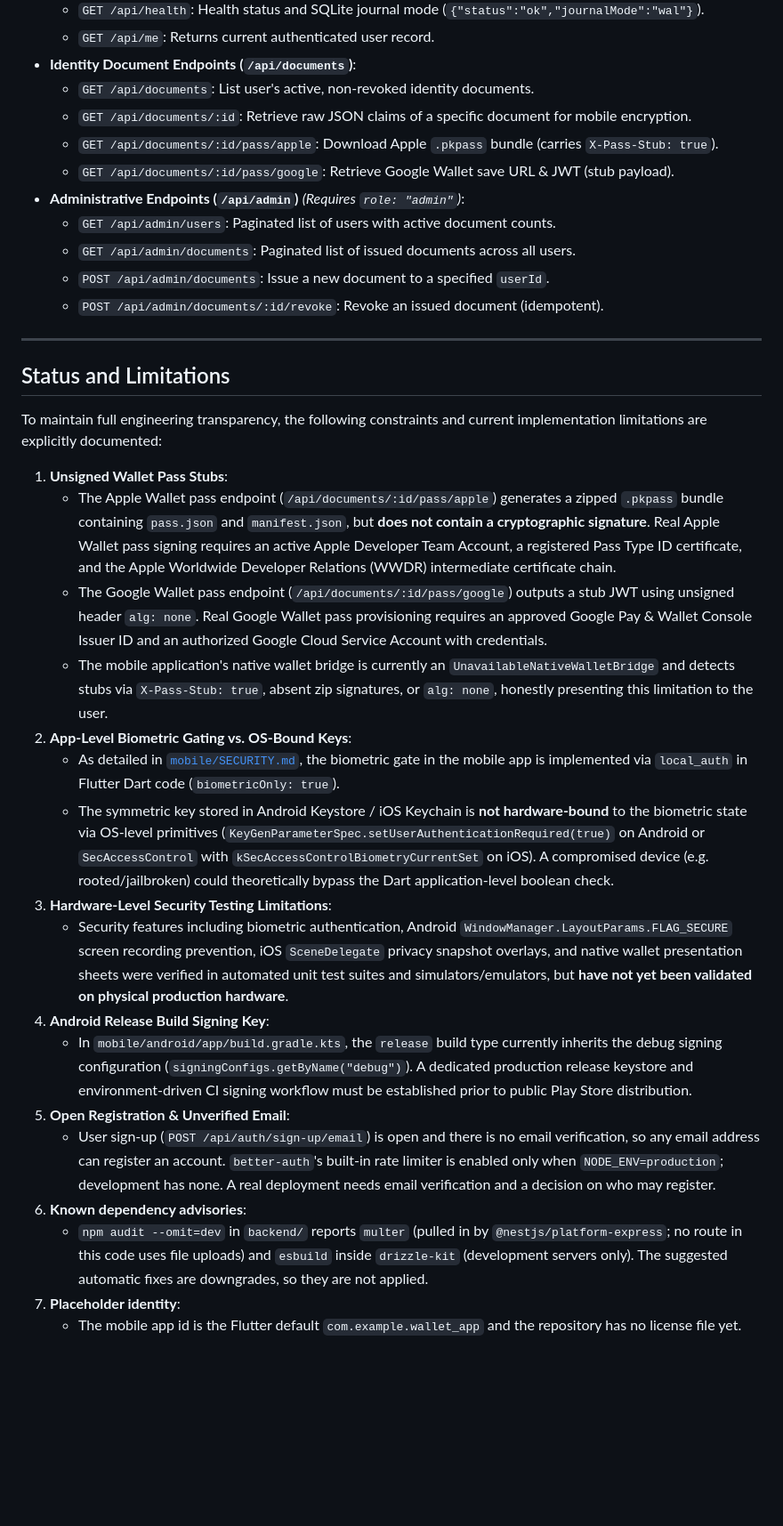
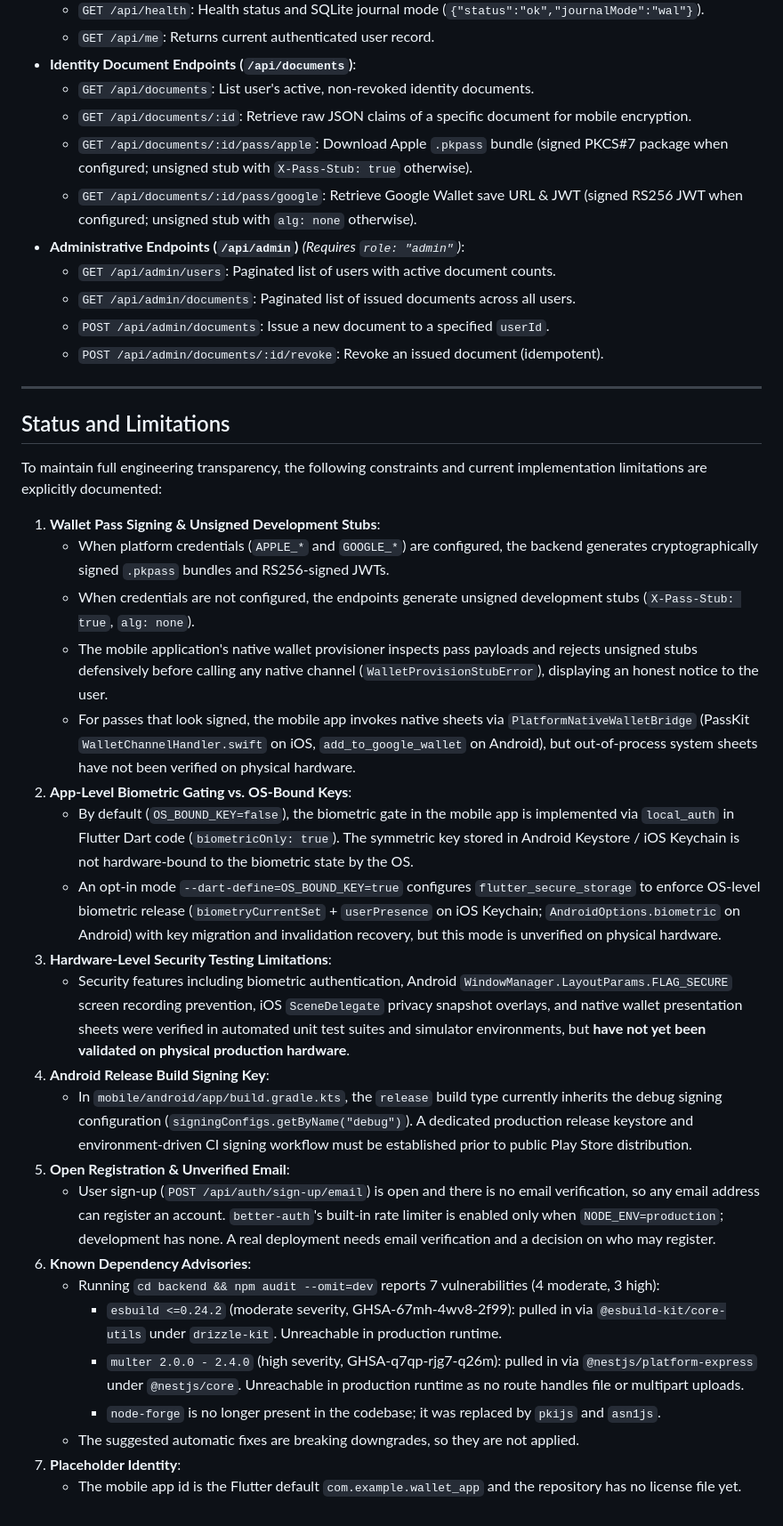
Before and after one commit to CHANDARA-code/wallet-secure-directory, a Markdown page: README.md, the part around one of its changes. Shown at 89% size. GitHub-like rendering; blank space fills up the shorter version.

```diff
--- a/README.md
+++ b/README.md
@@ -346,8 +411,8 @@ The canonical contract for all endpoints is maintained in [`docs/API_CONTRACT.md
 - **Identity Document Endpoints (`/api/documents`)**:
   - `GET /api/documents`: List user's active, non-revoked identity documents.
   - `GET /api/documents/:id`: Retrieve raw JSON claims of a specific document for mobile encryption.
-  - `GET /api/documents/:id/pass/apple`: Download Apple `.pkpass` bundle (carries `X-Pass-Stub: true`).
-  - `GET /api/documents/:id/pass/google`: Retrieve Google Wallet save URL & JWT (stub payload).
+  - `GET /api/documents/:id/pass/apple`: Download Apple `.pkpass` bundle (signed PKCS#7 package when configured; unsigned stub with `X-Pass-Stub: true` otherwise).
+  - `GET /api/documents/:id/pass/google`: Retrieve Google Wallet save URL & JWT (signed RS256 JWT when configured; unsigned stub with `alg: none` otherwise).
 - **Administrative Endpoints (`/api/admin`)** *(Requires `role: "admin"`)*:
   - `GET /api/admin/users`: Paginated list of users with active document counts.
   - `GET /api/admin/documents`: Paginated list of issued documents across all users.
@@ -360,20 +425,25 @@ The canonical contract for all endpoints is maintained in [`docs/API_CONTRACT.md
 
 To maintain full engineering transparency, the following constraints and current implementation limitations are explicitly documented:
 
-1. **Unsigned Wallet Pass Stubs**:
-   - The Apple Wallet pass endpoint (`/api/documents/:id/pass/apple`) generates a zipped `.pkpass` bundle containing `pass.json` and `manifest.json`, but **does not contain a cryptographic signature**. Real Apple Wallet pass signing requires an active Apple Developer Team Account, a registered Pass Type ID certificate, and the Apple Worldwide Developer Relations (WWDR) intermediate certificate chain.
-   - The Google Wallet pass endpoint (`/api/documents/:id/pass/google`) outputs a stub JWT using unsigned header `alg: none`. Real Google Wallet pass provisioning requires an approved Google Pay & Wallet Console Issuer ID and an authorized Google Cloud Service Account with credentials.
-   - The mobile application's native wallet bridge is currently an `UnavailableNativeWalletBridge` and detects stubs via `X-Pass-Stub: true`, absent zip signatures, or `alg: none`, honestly presenting this limitation to the user.
+1. **Wallet Pass Signing & Unsigned Development Stubs**:
+   - When platform credentials (`APPLE_*` and `GOOGLE_*`) are configured, the backend generates cryptographically signed `.pkpass` bundles and RS256-signed JWTs.
+   - When credentials are not configured, the endpoints generate unsigned development stubs (`X-Pass-Stub: true`, `alg: none`).
+   - The mobile application's native wallet provisioner inspects pass payloads and rejects unsigned stubs defensively before calling any native channel (`WalletProvisionStubError`), displaying an honest notice to the user.
+   - For passes that look signed, the mobile app invokes native sheets via `PlatformNativeWalletBridge` (PassKit `WalletChannelHandler.swift` on iOS, `add_to_google_wallet` on Android), but out-of-process system sheets have not been verified on physical hardware.
 2. **App-Level Biometric Gating vs. OS-Bound Keys**:
-   - As detailed in [`mobile/SECURITY.md`](mobile/SECURITY.md), the biometric gate in the mobile app is implemented via `local_auth` in Flutter Dart code (`biometricOnly: true`).
-   - The symmetric key stored in Android Keystore / iOS Keychain is **not hardware-bound** to the biometric state via OS-level primitives (`KeyGenParameterSpec.setUserAuthenticationRequired(true)` on Android or `SecAccessControl` with `kSecAccessControlBiometryCurrentSet` on iOS). A compromised device (e.g. rooted/jailbroken) could theoretically bypass the Dart application-level boolean check.
+   - By default (`OS_BOUND_KEY=false`), the biometric gate in the mobile app is implemented via `local_auth` in Flutter Dart code (`biometricOnly: true`). The symmetric key stored in Android Keystore / iOS Keychain is not hardware-bound to the biometric state by the OS.
+   - An opt-in mode `--dart-define=OS_BOUND_KEY=true` configures `flutter_secure_storage` to enforce OS-level biometric release (`biometryCurrentSet` + `userPresence` on iOS Keychain; `AndroidOptions.biometric` on Android) with key migration and invalidation recovery, but this mode is unverified on physical hardware.
 3. **Hardware-Level Security Testing Limitations**:
-   - Security features including biometric authentication, Android `WindowManager.LayoutParams.FLAG_SECURE` screen recording prevention, iOS `SceneDelegate` privacy snapshot overlays, and native wallet presentation sheets were verified in automated unit test suites and simulators/emulators, but **have not yet been validated on physical production hardware**.
+   - Security features including biometric authentication, Android `WindowManager.LayoutParams.FLAG_SECURE` screen recording prevention, iOS `SceneDelegate` privacy snapshot overlays, and native wallet presentation sheets were verified in automated unit test suites and simulator environments, but **have not yet been validated on physical production hardware**.
 4. **Android Release Build Signing Key**:
    - In `mobile/android/app/build.gradle.kts`, the `release` build type currently inherits the debug signing configuration (`signingConfigs.getByName("debug")`). A dedicated production release keystore and environment-driven CI signing workflow must be established prior to public Play Store distribution.
 5. **Open Registration & Unverified Email**:
    - User sign-up (`POST /api/auth/sign-up/email`) is open and there is no email verification, so any email address can register an account. `better-auth`'s built-in rate limiter is enabled only when `NODE_ENV=production`; development has none. A real deployment needs email verification and a decision on who may register.
-6. **Known dependency advisories**:
-   - `npm audit --omit=dev` in `backend/` reports `multer` (pulled in by `@nestjs/platform-express`; no route in this code uses file uploads) and `esbuild` inside `drizzle-kit` (development servers only). The suggested automatic fixes are downgrades, so they are not applied.
-7. **Placeholder identity**:
+6. **Known Dependency Advisories**:
+   - Running `cd backend && npm audit --omit=dev` reports 7 vulnerabilities (4 moderate, 3 high):
+     - `esbuild <=0.24.2` (moderate severity, GHSA-67mh-4wv8-2f99): pulled in via `@esbuild-kit/core-utils` under `drizzle-kit`. Unreachable in production runtime.
+     - `multer 2.0.0 - 2.4.0` (high severity, GHSA-q7qp-rjg7-q26m): pulled in via `@nestjs/platform-express` under `@nestjs/core`. Unreachable in production runtime as no route handles file or multipart uploads.
+     - `node-forge` is no longer present in the codebase; it was replaced by `pkijs` and `asn1js`.
+   - The suggested automatic fixes are breaking downgrades, so they are not applied.
+7. **Placeholder Identity**:
    - The mobile app id is the Flutter default `com.example.wallet_app` and the repository has no license file yet.
```
Also changed, not shown: other parts of README.md (+78 -13 lines).
